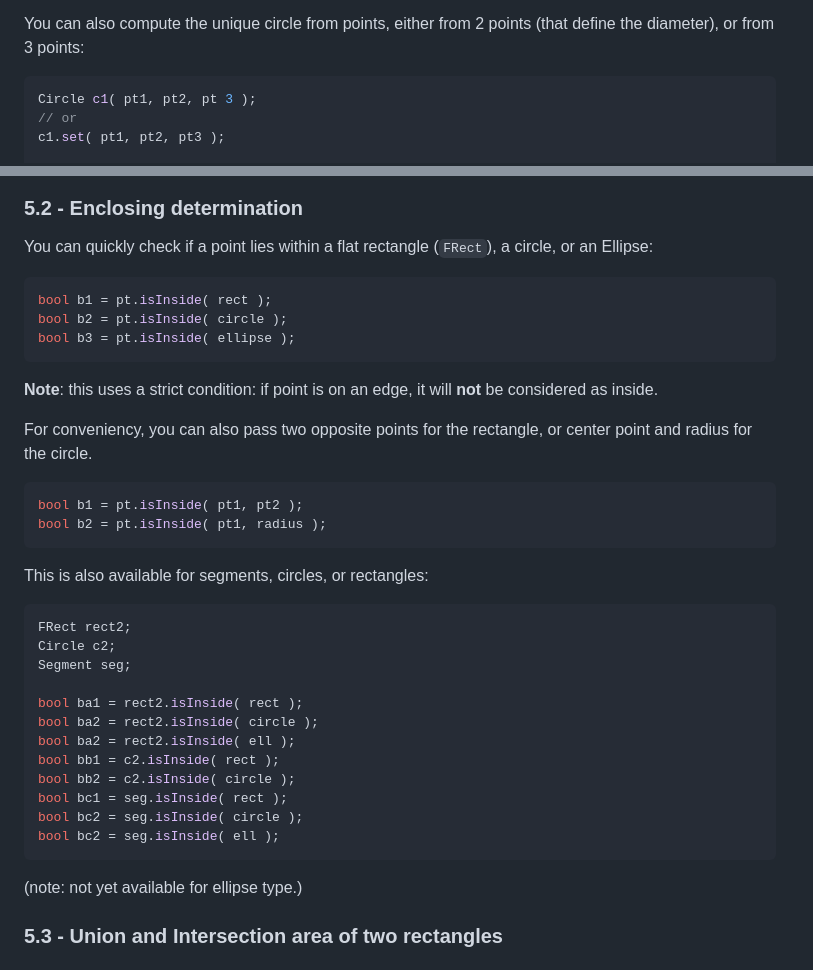
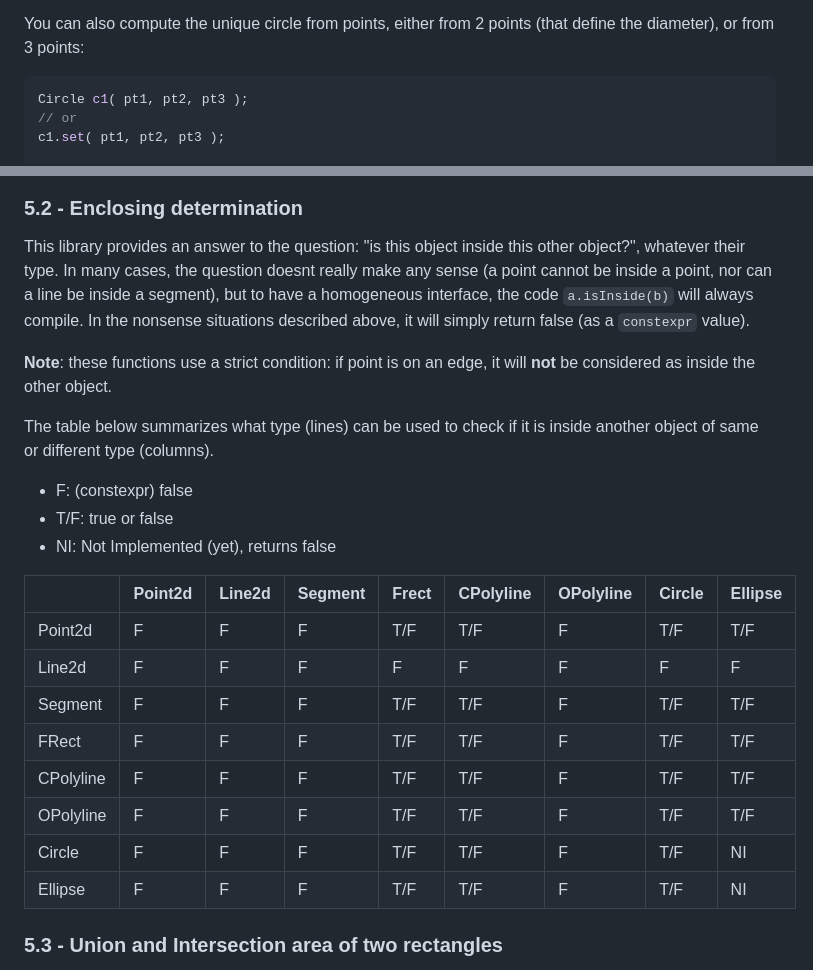
Before and after one commit to skramm/homog2d, a Markdown page: docs/homog2d_manual.md, 2 parts joined by grey strips. Rendered like a GitHub page.

````diff
--- a/docs/homog2d_manual.md
+++ b/docs/homog2d_manual.md
@@ -536,7 +536,7 @@ c4.set( center_pt );         // radius doesn't change
 You can also compute the unique circle from points,
 either from 2 points (that define the diameter), or from 3 points:
 ```C++
-Circle c1( pt1, pt2, pt 3 );
+Circle c1( pt1, pt2, pt3 );
 // or
 c1.set( pt1, pt2, pt3 );
 
@@ -1096,39 +1096,30 @@ Similarly, in the situation as in the figure below, we will have **2** intersect
 
 ### 5.2 - Enclosing determination
 
-You can quickly check if a point lies within a flat rectangle (`FRect`), a circle, or an Ellipse:
-```C++
-bool b1 = pt.isInside( rect );
-bool b2 = pt.isInside( circle );
-bool b3 = pt.isInside( ellipse );
-```
+This library provides an answer to the question: "is this object inside this other object?", whatever their type.
+In many cases, the question doesnt really make any sense (a point cannot be inside a point, nor can a line be inside a segment),
+but to have a homogeneous interface, the code `a.isInside(b)` will always compile.
+In the nonsense situations described above, it will simply return false (as a `constexpr` value).
 
 **Note**:
-this uses a strict condition: if point is on an edge, it will **not** be considered as inside.
-
-For conveniency, you can also pass two opposite points for the rectangle, or center point and radius for the circle.
-```C++
-bool b1 = pt.isInside( pt1, pt2 );
-bool b2 = pt.isInside( pt1, radius );
-```
-
-This is also available for segments, circles, or rectangles:
-```C++
-FRect rect2;
-Circle c2;
-Segment seg;
-
-bool ba1 = rect2.isInside( rect );
-bool ba2 = rect2.isInside( circle );
-bool ba2 = rect2.isInside( ell );
-bool bb1 = c2.isInside( rect );
-bool bb2 = c2.isInside( circle );
-bool bc1 = seg.isInside( rect );
-bool bc2 = seg.isInside( circle );
-bool bc2 = seg.isInside( ell );
-```
-
-(note: not yet available for ellipse type.)
+these functions use a strict condition: if point is on an edge, it will **not** be considered as inside the other object.
+
+The table below summarizes what type (lines) can be used to check if it is inside another object of same or different type (columns).
+ * F: (constexpr) false
+ * T/F: true or false
+ * NI: Not Implemented (yet), returns false
+
+|           | Point2d | Line2d | Segment | Frect | CPolyline | OPolyline | Circle | Ellipse |
+|-----------|---------|--------|---------|-------|-----------|-----------|--------|---------|
+| Point2d   |    F    |    F   |    F    |  T/F  |    T/F    |     F     |   T/F  |   T/F   |
+| Line2d    |    F    |    F   |    F    |   F   |     F     |     F     |    F   |    F    |
+| Segment   |    F    |    F   |    F    |  T/F  |    T/F    |     F     |   T/F  |   T/F   |
+| FRect     |    F    |    F   |    F    |  T/F  |    T/F    |     F     |   T/F  |   T/F   |
+| CPolyline |    F    |    F   |    F    |  T/F  |    T/F    |     F     |   T/F  |   T/F   |
+| OPolyline |    F    |    F   |    F    |  T/F  |    T/F    |     F     |   T/F  |   T/F   |
+| Circle    |    F    |    F   |    F    |  T/F  |    T/F    |     F     |   T/F  |    NI   |
+| Ellipse   |    F    |    F   |    F    |  T/F  |    T/F    |     F     |   T/F  |    NI   |
+
 
 ### 5.3 - Union and Intersection area of two rectangles
 
````
Also changed, not shown: docs/homog2d_history.md (+1 -1 lines), docs/showcase/showcase9.gif (added), 4 other files.
